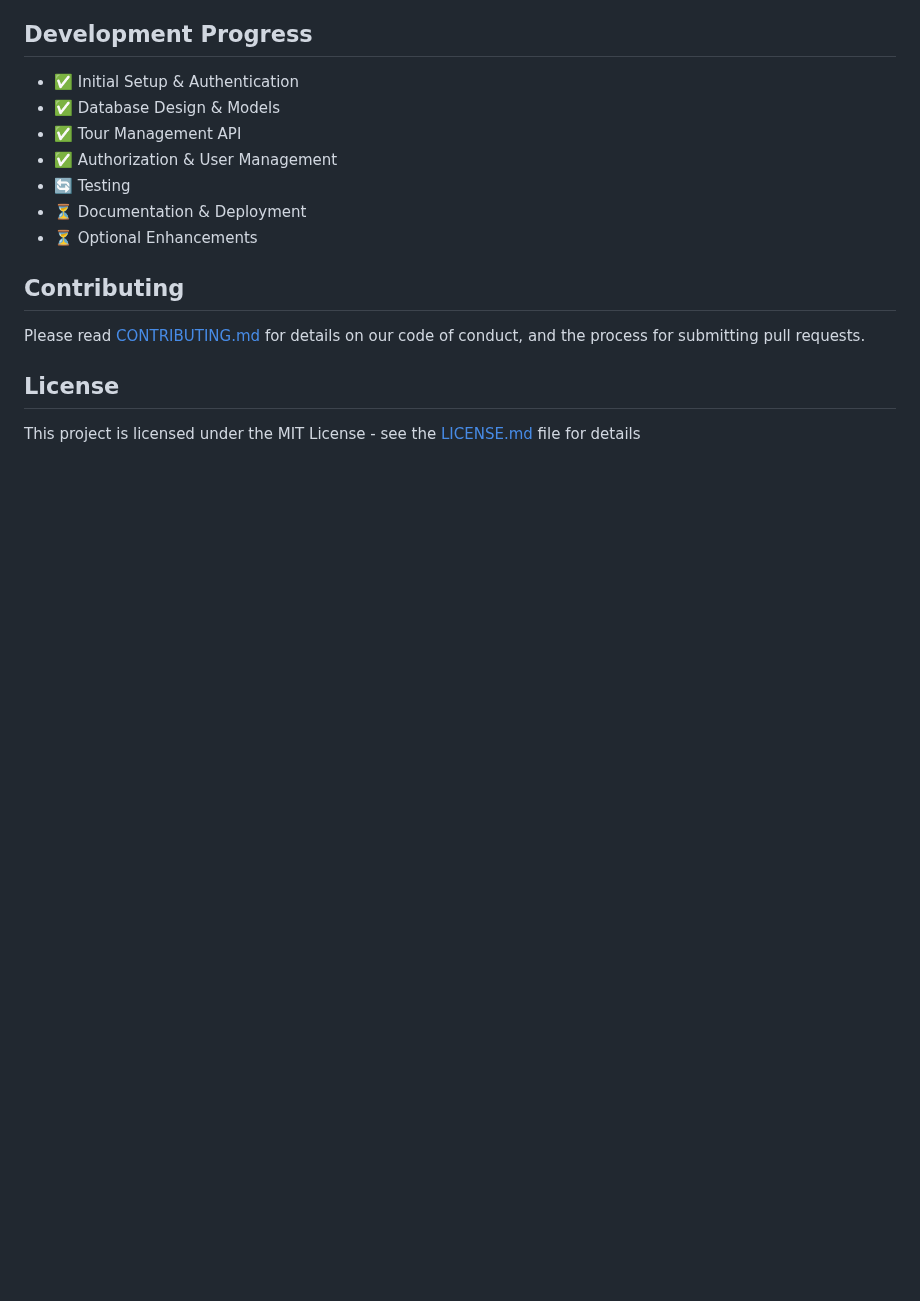
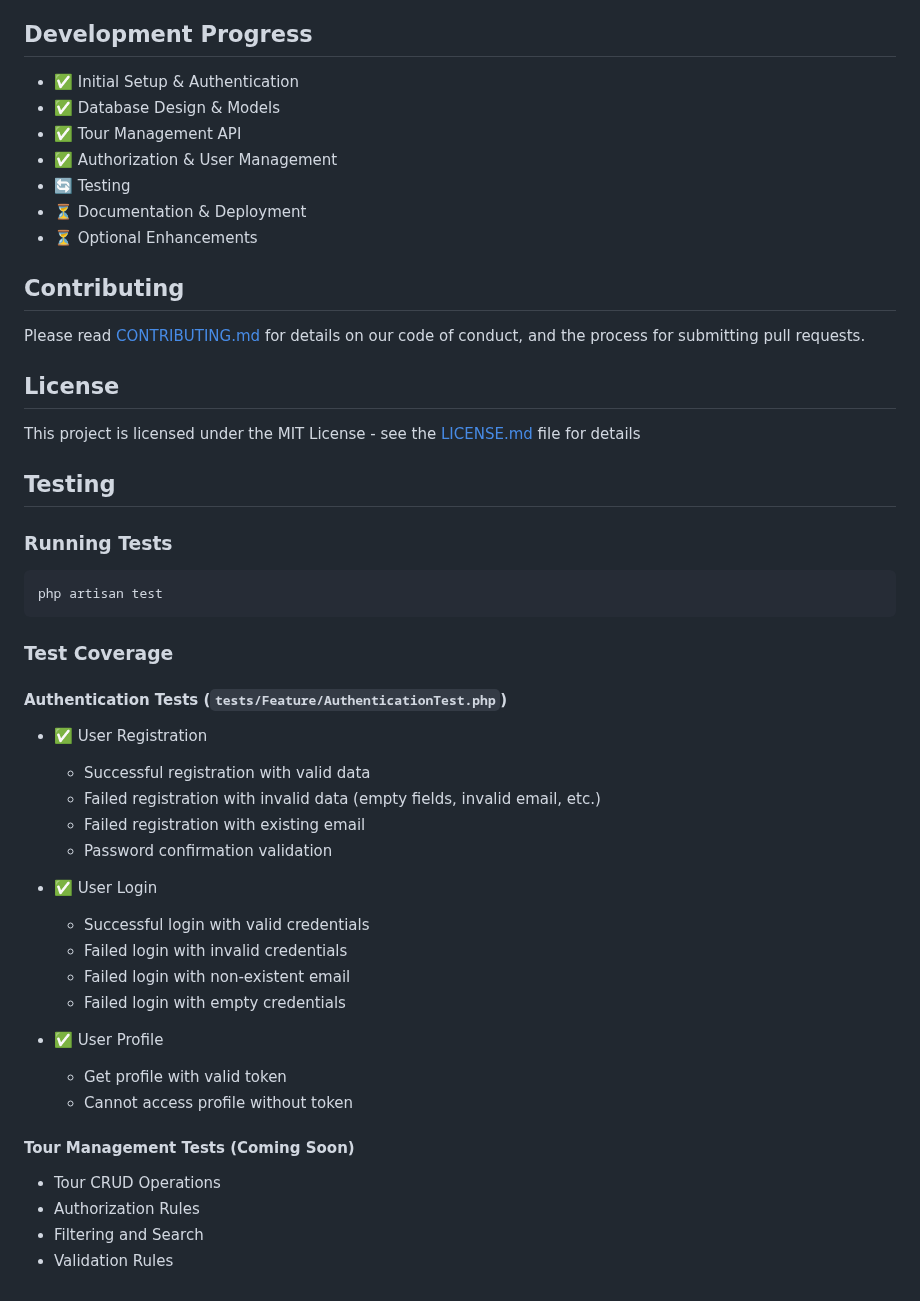
Before and after one commit to ferhatacikalin/laravel-tour-platform, a Markdown page: README.md, the part around the change. Rendered like a GitHub page; blank space fills up the shorter version.

````diff
--- a/README.md
+++ b/README.md
@@ -151,3 +151,35 @@ Please read [CONTRIBUTING.md](CONTRIBUTING.md) for details on our code of conduc
 ## License
 
 This project is licensed under the MIT License - see the [LICENSE.md](LICENSE.md) file for details
+
+## Testing
+
+### Running Tests
+```bash
+php artisan test
+```
+
+### Test Coverage
+
+#### Authentication Tests (`tests/Feature/AuthenticationTest.php`)
+- ✅ User Registration
+  - Successful registration with valid data
+  - Failed registration with invalid data (empty fields, invalid email, etc.)
+  - Failed registration with existing email
+  - Password confirmation validation
+
+- ✅ User Login
+  - Successful login with valid credentials
+  - Failed login with invalid credentials
+  - Failed login with non-existent email
+  - Failed login with empty credentials
+
+- ✅ User Profile
+  - Get profile with valid token
+  - Cannot access profile without token
+
+#### Tour Management Tests (Coming Soon)
+- Tour CRUD Operations
+- Authorization Rules
+- Filtering and Search
+- Validation Rules
````
